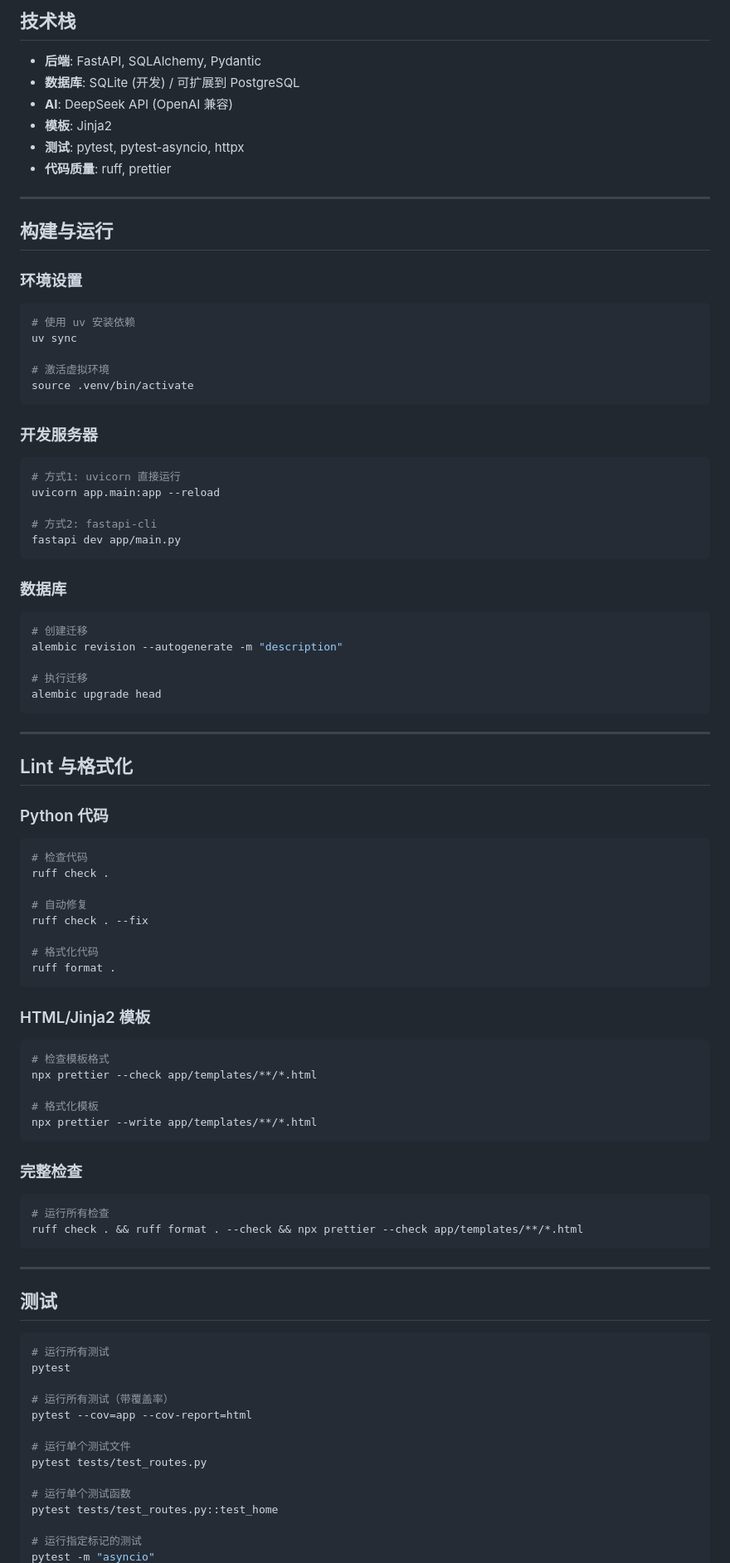
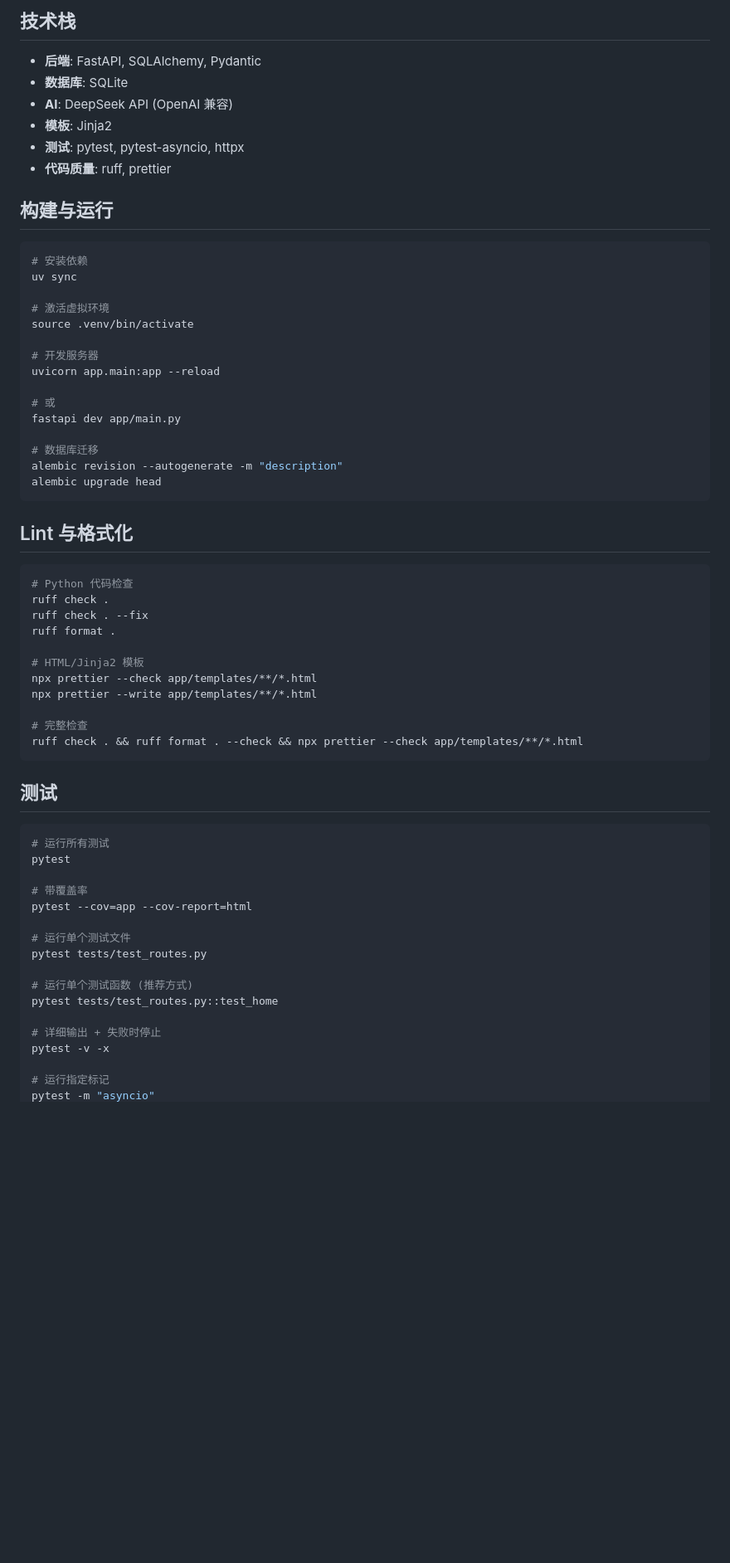
Before and after one commit to syaofox/novel-creator, a Markdown page: AGENTS.md, the part around one of its changes. Shown at 83% size. Drawn GitHub-style; blank space fills up the shorter version.

````diff
--- a/AGENTS.md
+++ b/AGENTS.md
@@ -7,81 +7,47 @@
 ## 技术栈
 
 - **后端**: FastAPI, SQLAlchemy, Pydantic
-- **数据库**: SQLite (开发) / 可扩展到 PostgreSQL
+- **数据库**: SQLite
 - **AI**: DeepSeek API (OpenAI 兼容)
 - **模板**: Jinja2
 - **测试**: pytest, pytest-asyncio, httpx
 - **代码质量**: ruff, prettier
 
----
-
 ## 构建与运行
 
-### 环境设置
-
 ```bash
-# 使用 uv 安装依赖
+# 安装依赖
 uv sync
 
 # 激活虚拟环境
 source .venv/bin/activate
-```
 
-### 开发服务器
-
-```bash
-# 方式1: uvicorn 直接运行
+# 开发服务器
 uvicorn app.main:app --reload
 
-# 方式2: fastapi-cli
+# 或
 fastapi dev app/main.py
-```
 
-### 数据库
-
-```bash
-# 创建迁移
+# 数据库迁移
 alembic revision --autogenerate -m "description"
-
-# 执行迁移
 alembic upgrade head
 ```
 
----
-
 ## Lint 与格式化
 
-### Python 代码
+```bash
+# Python 代码检查
+ruff check .
+ruff check . --fix
+ruff format .
 
-```bash
-# 检查代码
-ruff check .
+# HTML/Jinja2 模板
+npx prettier --check app/templates/**/*.html
+npx prettier --write app/templates/**/*.html
 
-# 自动修复
-ruff check . --fix
-
-# 格式化代码
-ruff format .
-```
-
-### HTML/Jinja2 模板
-
-```bash
-# 检查模板格式
-npx prettier --check app/templates/**/*.html
-
-# 格式化模板
-npx prettier --write app/templates/**/*.html
-```
-
-### 完整检查
-
-```bash
-# 运行所有检查
+# 完整检查
 ruff check . && ruff format . --check && npx prettier --check app/templates/**/*.html
 ```
-
----
 
 ## 测试
 
@@ -89,14 +55,17 @@ ruff check . && ruff format . --check && npx prettier --check app/templates/**/*
 # 运行所有测试
 pytest
 
-# 运行所有测试（带覆盖率）
+# 带覆盖率
 pytest --cov=app --cov-report=html
 
 # 运行单个测试文件
 pytest tests/test_routes.py
 
-# 运行单个测试函数
+# 运行单个测试函数 (推荐方式)
 pytest tests/test_routes.py::test_home
 
-# 运行指定标记的测试
+# 详细输出 + 失败时停止
+pytest -v -x
+
+# 运行指定标记
 pytest -m "asyncio"
````
Also changed, not shown: other parts of AGENTS.md (+47 -96 lines).
